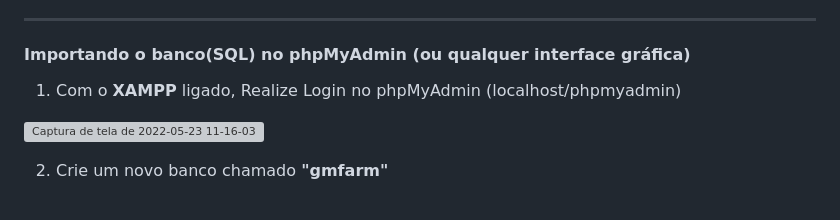
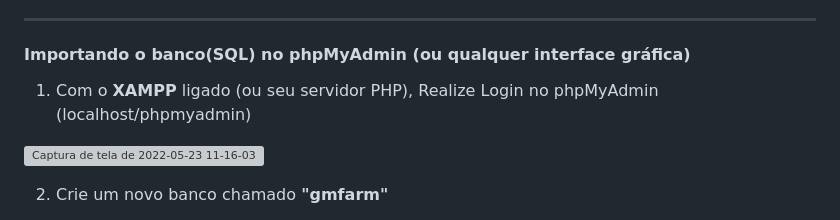
Before and after one commit to rubensdimasjr/gmfarm, a Markdown page: README.md, the part around the change. Drawn GitHub-style; grey boxes are pictures that could not be loaded.

Commit message:
update #5 readme

```diff
--- a/README.md
+++ b/README.md
@@ -48,7 +48,7 @@ $ git clone https://github.com/rubensdimasjr/gmfarm.git
 
 #### Importando o banco(SQL) no phpMyAdmin (ou qualquer interface gráfica)
 
-1. Com o **XAMPP** ligado, Realize Login no phpMyAdmin (localhost/phpmyadmin)
+1. Com o **XAMPP** ligado (ou seu servidor PHP), Realize Login no phpMyAdmin (localhost/phpmyadmin)
 
 ![Captura de tela de 2022-05-23 11-16-03](https://user-images.githubusercontent.com/33848110/169839785-5d8ade5a-97c0-4f56-b454-699646cb1d56.png)
 
```
